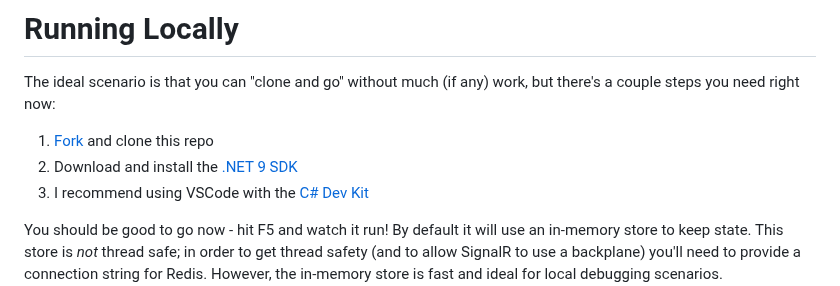
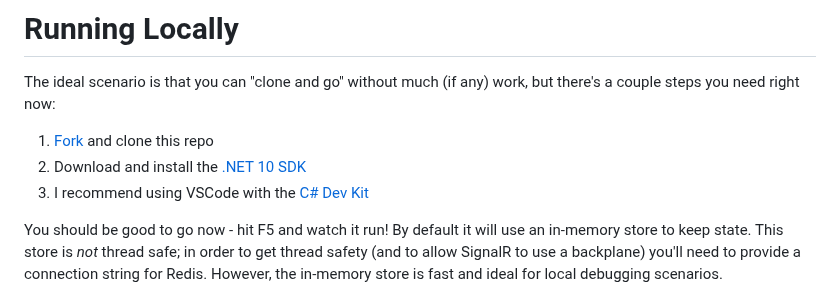
Before and after one commit to IanWold/PlanningPoker, a Markdown page: README.md, the part around the change. GitHub-like rendering.

Commit message:
Update .NET SDK version from 9 to 10

```diff
--- a/README.md
+++ b/README.md
@@ -14,7 +14,7 @@ Note that I've just started development on this so some documentation and whatno
 The ideal scenario is that you can "clone and go" without much (if any) work, but there's a couple steps you need right now:
 
 1. [Fork](https://github.com/IanWold/PlanningPoker/fork) and clone this repo
-2. Download and install the [.NET 9 SDK](https://dotnet.microsoft.com/en-us/download/dotnet/9.0)
+2. Download and install the [.NET 10 SDK](https://dotnet.microsoft.com/en-us/download/dotnet/10.0)
 3. I recommend using VSCode with the [C# Dev Kit](https://marketplace.visualstudio.com/items?itemName=ms-dotnettools.csdevkit&WT.mc_id=dotnet-35129-website)
 
 You should be good to go now - hit F5 and watch it run! By default it will use an in-memory store to keep state. This store is _not_ thread safe; in order to get thread safety (and to allow SignalR to use a backplane) you'll need to provide a connection string for Redis. However, the in-memory store is fast and ideal for local debugging scenarios.
```
